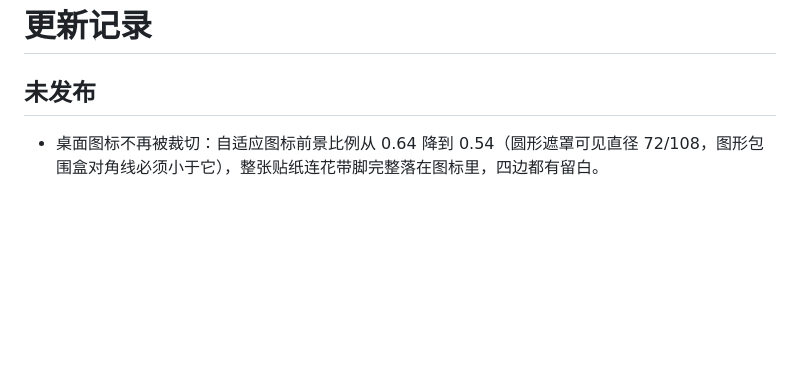
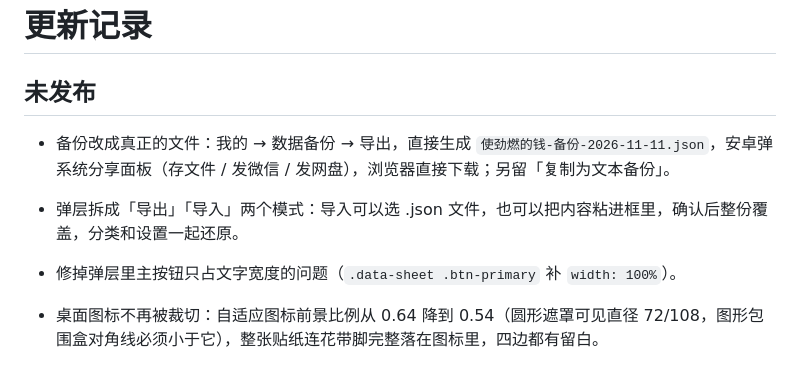
Before and after one commit to shijinran2004-oss/keeping-accounts-app, a Markdown page: CHANGELOG.md, the part around the change. Drawn GitHub-style; blank space fills up the shorter version.

```diff
--- a/CHANGELOG.md
+++ b/CHANGELOG.md
@@ -1,6 +1,10 @@
 # 更新记录
 
 ## 未发布
+
+- 备份改成真正的文件：我的 → 数据备份 → 导出，直接生成 `使劲燃的钱-备份-2026-11-11.json`，安卓弹系统分享面板（存文件 / 发微信 / 发网盘），浏览器直接下载；另留「复制为文本备份」。
+- 弹层拆成「导出」「导入」两个模式：导入可以选 .json 文件，也可以把内容粘进框里，确认后整份覆盖，分类和设置一起还原。
+- 修掉弹层里主按钮只占文字宽度的问题（`.data-sheet .btn-primary` 补 `width: 100%`）。
 
 - 桌面图标不再被裁切：自适应图标前景比例从 0.64 降到 0.54（圆形遮罩可见直径 72/108，图形包围盒对角线必须小于它），整张贴纸连花带脚完整落在图标里，四边都有留白。
 
```
Also changed, not shown: README.md (+13 -2 lines), docs/ARCHITECTURE.md (+2 -0 lines), docs/screenshots/web/14-backup-export.png (added), docs/screenshots/web/15-backup-import.png (added), 10 other files.
